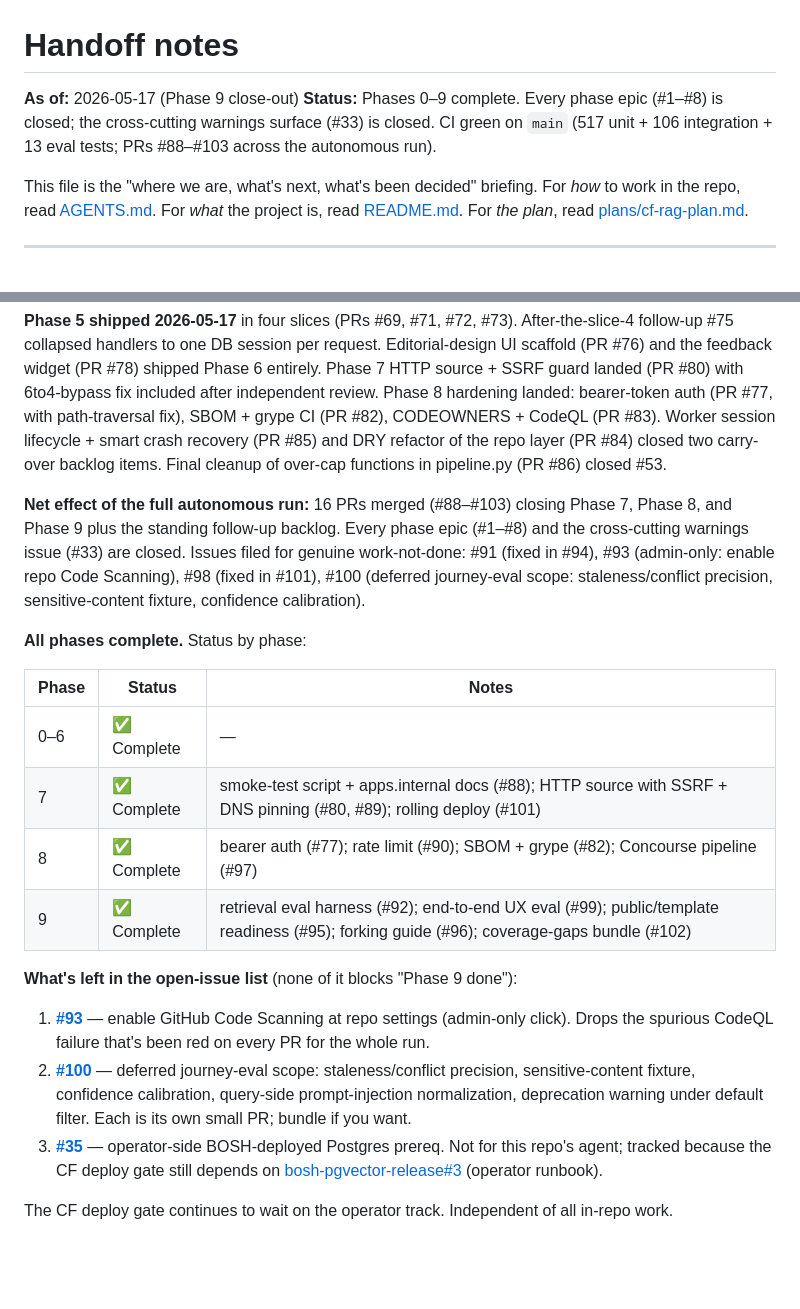
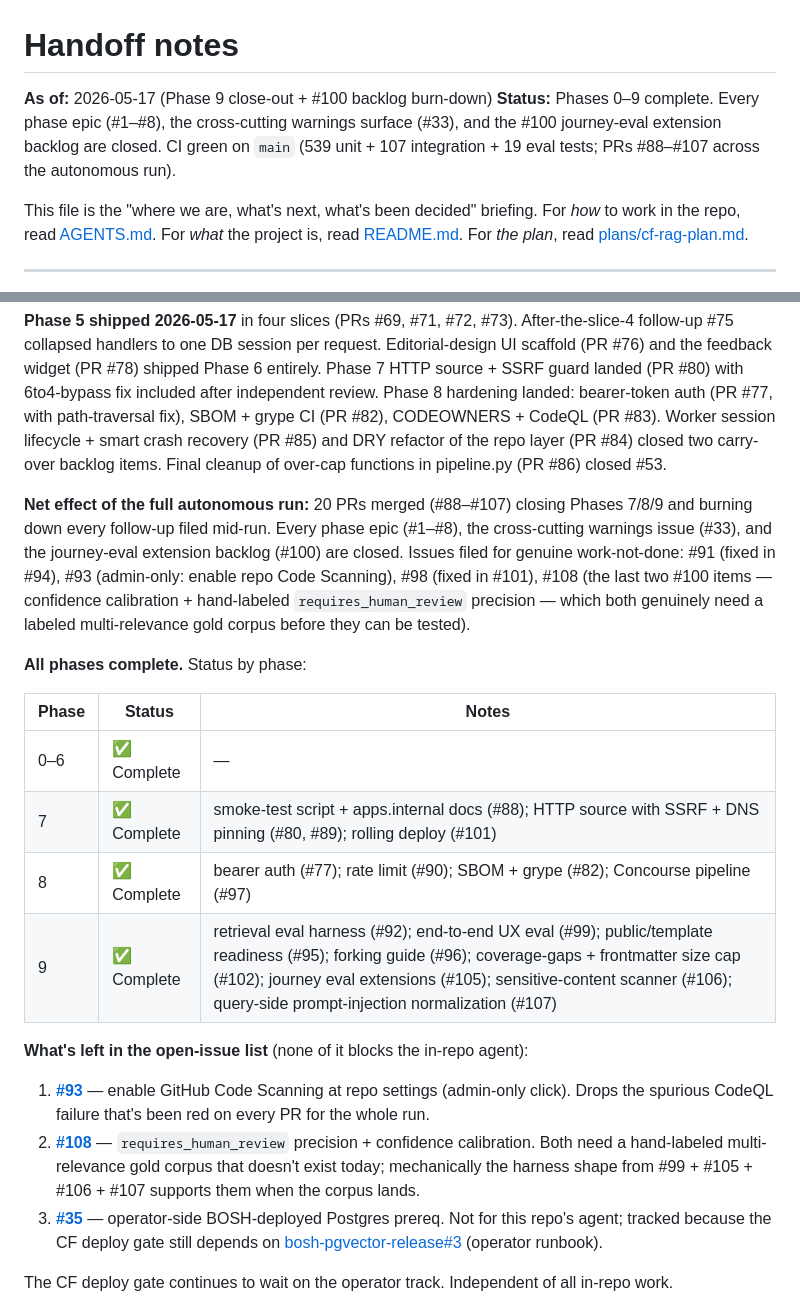
Before and after one commit to williamzujkowski/cf-knowledge-kiln, a Markdown page: HANDOFF.md, 2 parts joined by grey strips. Drawn GitHub-style; blank space fills up the shorter version.

Commit message:
docs: HANDOFF final refresh — #100 burn-down complete
#107 closed #100. Filed #108 for the two genuinely-deferred items
(confidence calibration + hand-labeled requires_human_review
precision) — both need a labeled multi-relevance gold corpus that
doesn't exist today.

20 PRs merged across the autonomous run (#88-#107). Open issues now:
- #93 (admin-only Code Scanning enable).
- #108 (needs labeled corpus).
- #35 (operator-side BOSH; cross-repo).

539 unit / 107 integration / 19 eval tests green on main.

Co-Authored-By: Claude Opus 4.7 (1M context) <noreply@anthropic.com>

```diff
--- a/HANDOFF.md
+++ b/HANDOFF.md
@@ -1,7 +1,7 @@
 # Handoff notes
 
-**As of:** 2026-05-17 (Phase 9 close-out)
-**Status:** Phases 0–9 complete. Every phase epic (#1–#8) is closed; the cross-cutting warnings surface (#33) is closed. CI green on `main` (517 unit + 106 integration + 13 eval tests; PRs #88–#103 across the autonomous run).
+**As of:** 2026-05-17 (Phase 9 close-out + #100 backlog burn-down)
+**Status:** Phases 0–9 complete. Every phase epic (#1–#8), the cross-cutting warnings surface (#33), and the #100 journey-eval extension backlog are closed. CI green on `main` (539 unit + 107 integration + 19 eval tests; PRs #88–#107 across the autonomous run).
 
 This file is the "where we are, what's next, what's been decided" briefing. For *how* to work in the repo, read [AGENTS.md](./AGENTS.md). For *what* the project is, read [README.md](./README.md). For *the plan*, read [plans/cf-rag-plan.md](./plans/cf-rag-plan.md).
 
@@ -13,7 +13,7 @@ cf-knowledge-kiln is a Cloud Foundry RAG knowledge app — a `cf push`'d Python/
 
 **Phase 5 shipped 2026-05-17** in four slices (PRs #69, #71, #72, #73). After-the-slice-4 follow-up #75 collapsed handlers to one DB session per request. Editorial-design UI scaffold (PR #76) and the feedback widget (PR #78) shipped Phase 6 entirely. Phase 7 HTTP source + SSRF guard landed (PR #80) with 6to4-bypass fix included after independent review. Phase 8 hardening landed: bearer-token auth (PR #77, with path-traversal fix), SBOM + grype CI (PR #82), CODEOWNERS + CodeQL (PR #83). Worker session lifecycle + smart crash recovery (PR #85) and DRY refactor of the repo layer (PR #84) closed two carry-over backlog items. Final cleanup of over-cap functions in pipeline.py (PR #86) closed #53.
 
-**Net effect of the full autonomous run:** 16 PRs merged (#88–#103) closing Phase 7, Phase 8, and Phase 9 plus the standing follow-up backlog. Every phase epic (#1–#8) and the cross-cutting warnings issue (#33) are closed. Issues filed for genuine work-not-done: #91 (fixed in #94), #93 (admin-only: enable repo Code Scanning), #98 (fixed in #101), #100 (deferred journey-eval scope: staleness/conflict precision, sensitive-content fixture, confidence calibration).
+**Net effect of the full autonomous run:** 20 PRs merged (#88–#107) closing Phases 7/8/9 and burning down every follow-up filed mid-run. Every phase epic (#1–#8), the cross-cutting warnings issue (#33), and the journey-eval extension backlog (#100) are closed. Issues filed for genuine work-not-done: #91 (fixed in #94), #93 (admin-only: enable repo Code Scanning), #98 (fixed in #101), #108 (the last two #100 items — confidence calibration + hand-labeled `requires_human_review` precision — which both genuinely need a labeled multi-relevance gold corpus before they can be tested).
 
 **All phases complete.** Status by phase:
 
@@ -22,12 +22,12 @@ cf-knowledge-kiln is a Cloud Foundry RAG knowledge app — a `cf push`'d Python/
 | 0–6 | ✅ Complete | — |
 | 7 | ✅ Complete | smoke-test script + apps.internal docs (#88); HTTP source with SSRF + DNS pinning (#80, #89); rolling deploy (#101) |
 | 8 | ✅ Complete | bearer auth (#77); rate limit (#90); SBOM + grype (#82); Concourse pipeline (#97) |
-| 9 | ✅ Complete | retrieval eval harness (#92); end-to-end UX eval (#99); public/template readiness (#95); forking guide (#96); coverage-gaps bundle (#102) |
+| 9 | ✅ Complete | retrieval eval harness (#92); end-to-end UX eval (#99); public/template readiness (#95); forking guide (#96); coverage-gaps + frontmatter size cap (#102); journey eval extensions (#105); sensitive-content scanner (#106); query-side prompt-injection normalization (#107) |
 
-**What's left in the open-issue list** (none of it blocks "Phase 9 done"):
+**What's left in the open-issue list** (none of it blocks the in-repo agent):
 
 1. **[#93](https://github.com/williamzujkowski/cf-knowledge-kiln/issues/93)** — enable GitHub Code Scanning at repo settings (admin-only click). Drops the spurious CodeQL failure that's been red on every PR for the whole run.
-2. **[#100](https://github.com/williamzujkowski/cf-knowledge-kiln/issues/100)** — deferred journey-eval scope: staleness/conflict precision, sensitive-content fixture, confidence calibration, query-side prompt-injection normalization, deprecation warning under default filter. Each is its own small PR; bundle if you want.
+2. **[#108](https://github.com/williamzujkowski/cf-knowledge-kiln/issues/108)** — `requires_human_review` precision + confidence calibration. Both need a hand-labeled multi-relevance gold corpus that doesn't exist today; mechanically the harness shape from #99 + #105 + #106 + #107 supports them when the corpus lands.
 3. **[#35](https://github.com/williamzujkowski/cf-knowledge-kiln/issues/35)** — operator-side BOSH-deployed Postgres prereq. Not for this repo's agent; tracked because the CF deploy gate still depends on [bosh-pgvector-release#3](https://github.com/williamzujkowski/bosh-pgvector-release/issues/3) (operator runbook).
 
 The CF deploy gate continues to wait on the operator track. Independent of all in-repo work.
```
